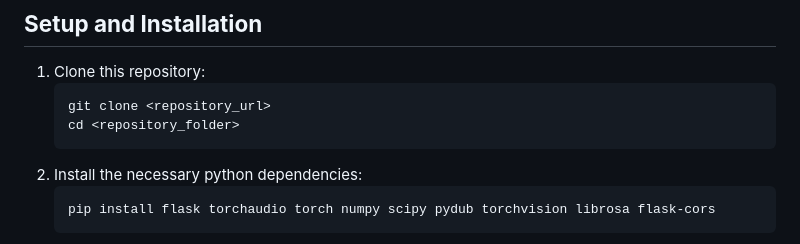
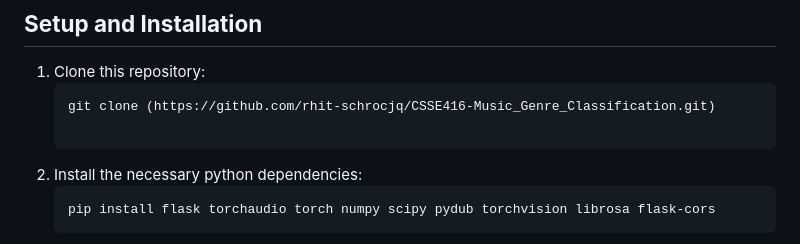
Before and after one commit to rhit-schrocjq/CSSE416-Music_Genre_Classification, a Markdown page: README.md, the part around the change. Rendered like a GitHub page.

````diff
--- a/README.md
+++ b/README.md
@@ -45,8 +45,8 @@ You will also need to download:
 
 1. Clone this repository:
    ```bash
-   git clone <repository_url>
-   cd <repository_folder>
+   git clone (https://github.com/rhit-schrocjq/CSSE416-Music_Genre_Classification.git)
+
 2. Install the necessary python dependencies:
     ```bash
     pip install flask torchaudio torch numpy scipy pydub torchvision librosa flask-cors
````
